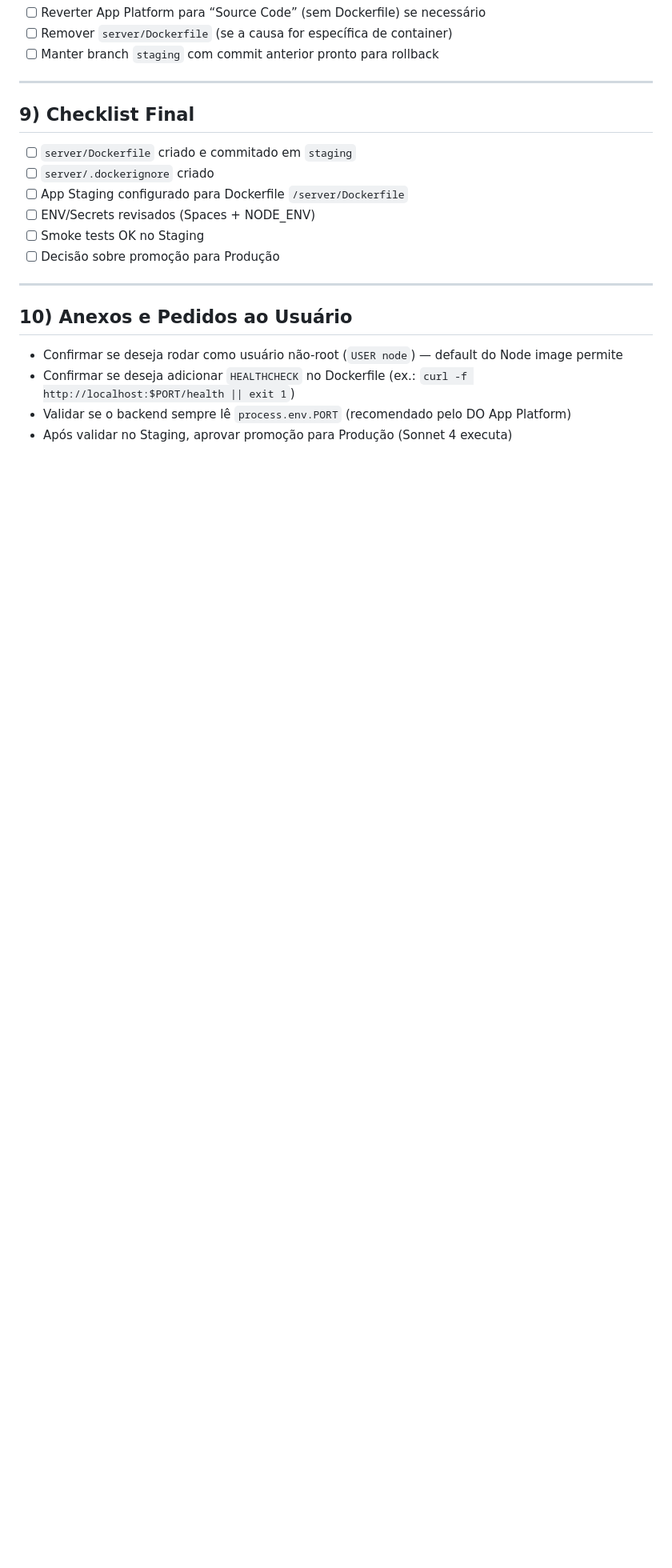
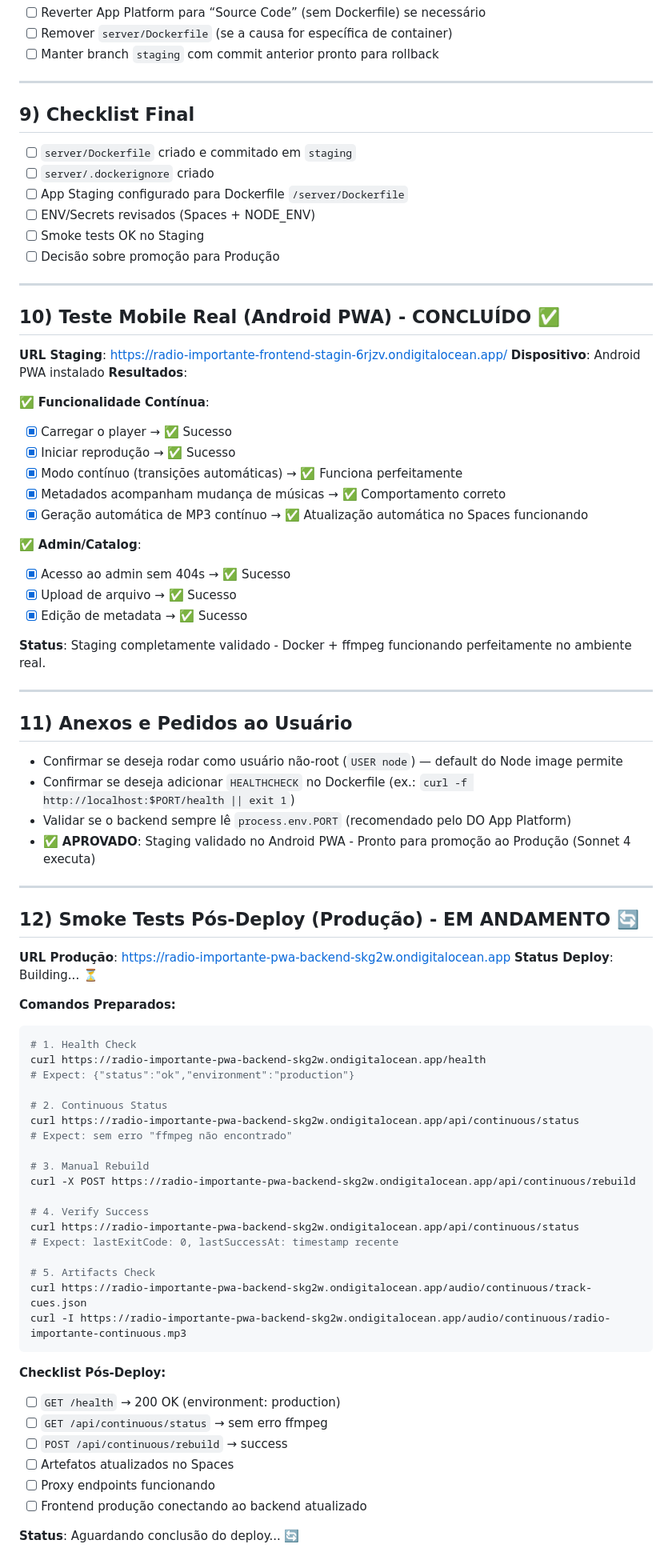
Before and after one commit to DeepDevPro/radio-importante-pwa, a Markdown page: devFiles/staging/plano-dockerfile-backend.md, the part around the change printed below. Shown: that part at 80% size. GitHub-like rendering; blank space fills up the shorter version.

Commit message:
docs: atualizar plano dockerfile com status produção

````diff
--- a/devFiles/staging/plano-dockerfile-backend.md
+++ b/devFiles/staging/plano-dockerfile-backend.md
@@ -164,8 +173,65 @@ Observação: para testar uploads/list do Spaces localmente, injete as variávei
 - [ ] Decisão sobre promoção para Produção
 
 ---
-## 10) Anexos e Pedidos ao Usuário
+## 10) Teste Mobile Real (Android PWA) - CONCLUÍDO ✅
+**URL Staging**: https://radio-importante-frontend-stagin-6rjzv.ondigitalocean.app/
+**Dispositivo**: Android PWA instalado
+**Resultados**:
+
+✅ **Funcionalidade Contínua**:
+- [x] Carregar o player → ✅ Sucesso
+- [x] Iniciar reprodução → ✅ Sucesso
+- [x] Modo contínuo (transições automáticas) → ✅ Funciona perfeitamente
+- [x] Metadados acompanham mudança de músicas → ✅ Comportamento correto
+- [x] Geração automática de MP3 contínuo → ✅ Atualização automática no Spaces funcionando
+
+✅ **Admin/Catalog**:
+- [x] Acesso ao admin sem 404s → ✅ Sucesso
+- [x] Upload de arquivo → ✅ Sucesso
+- [x] Edição de metadata → ✅ Sucesso
+
+**Status**: Staging completamente validado - Docker + ffmpeg funcionando perfeitamente no ambiente real.
+
+---
+## 11) Anexos e Pedidos ao Usuário
 - Confirmar se deseja rodar como usuário não-root (`USER node`) — default do Node image permite
 - Confirmar se deseja adicionar `HEALTHCHECK` no Dockerfile (ex.: `curl -f http://localhost:$PORT/health || exit 1`)
 - Validar se o backend sempre lê `process.env.PORT` (recomendado pelo DO App Platform)
-- Após validar no Staging, aprovar promoção para Produção (Sonnet 4 executa)
+- ✅ **APROVADO**: Staging validado no Android PWA - Pronto para promoção ao Produção (Sonnet 4 executa)
+
+---
+## 12) Smoke Tests Pós-Deploy (Produção) - EM ANDAMENTO 🔄
+**URL Produção**: https://radio-importante-pwa-backend-skg2w.ondigitalocean.app
+**Status Deploy**: Building... ⏳
+
+**Comandos Preparados:**
+```bash
+# 1. Health Check
+curl https://radio-importante-pwa-backend-skg2w.ondigitalocean.app/health
+# Expect: {"status":"ok","environment":"production"}
+
+# 2. Continuous Status
+curl https://radio-importante-pwa-backend-skg2w.ondigitalocean.app/api/continuous/status
+# Expect: sem erro "ffmpeg não encontrado"
+
+# 3. Manual Rebuild
+curl -X POST https://radio-importante-pwa-backend-skg2w.ondigitalocean.app/api/continuous/rebuild
+
+# 4. Verify Success
+curl https://radio-importante-pwa-backend-skg2w.ondigitalocean.app/api/continuous/status
+# Expect: lastExitCode: 0, lastSuccessAt: timestamp recente
+
+# 5. Artifacts Check
+curl https://radio-importante-pwa-backend-skg2w.ondigitalocean.app/audio/continuous/track-cues.json
+curl -I https://radio-importante-pwa-backend-skg2w.ondigitalocean.app/audio/continuous/radio-importante-continuous.mp3
+```
+
+**Checklist Pós-Deploy:**
+- [ ] `GET /health` → 200 OK (environment: production)
+- [ ] `GET /api/continuous/status` → sem erro ffmpeg
+- [ ] `POST /api/continuous/rebuild` → success
+- [ ] Artefatos atualizados no Spaces
+- [ ] Proxy endpoints funcionando
+- [ ] Frontend produção conectando ao backend atualizado
+
+**Status**: Aguardando conclusão do deploy... 🔄
````
Also changed, not shown: other parts of devFiles/staging/plano-dockerfile-backend.md (+19 -10 lines).
